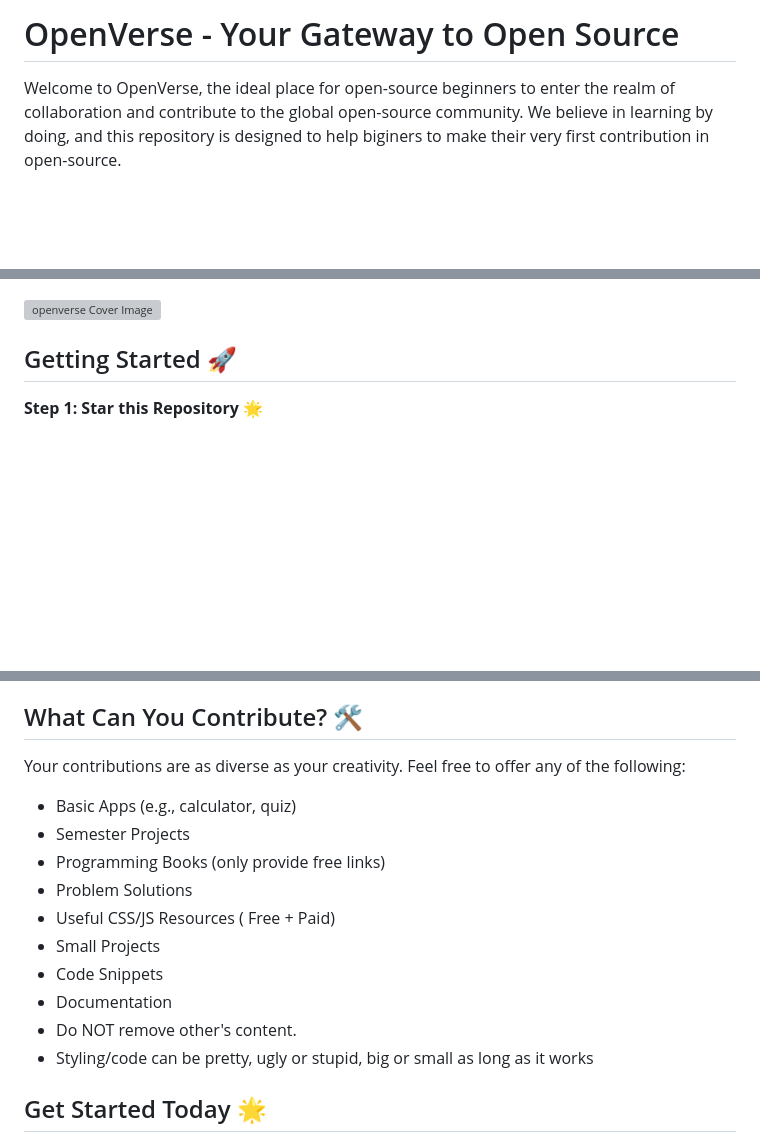
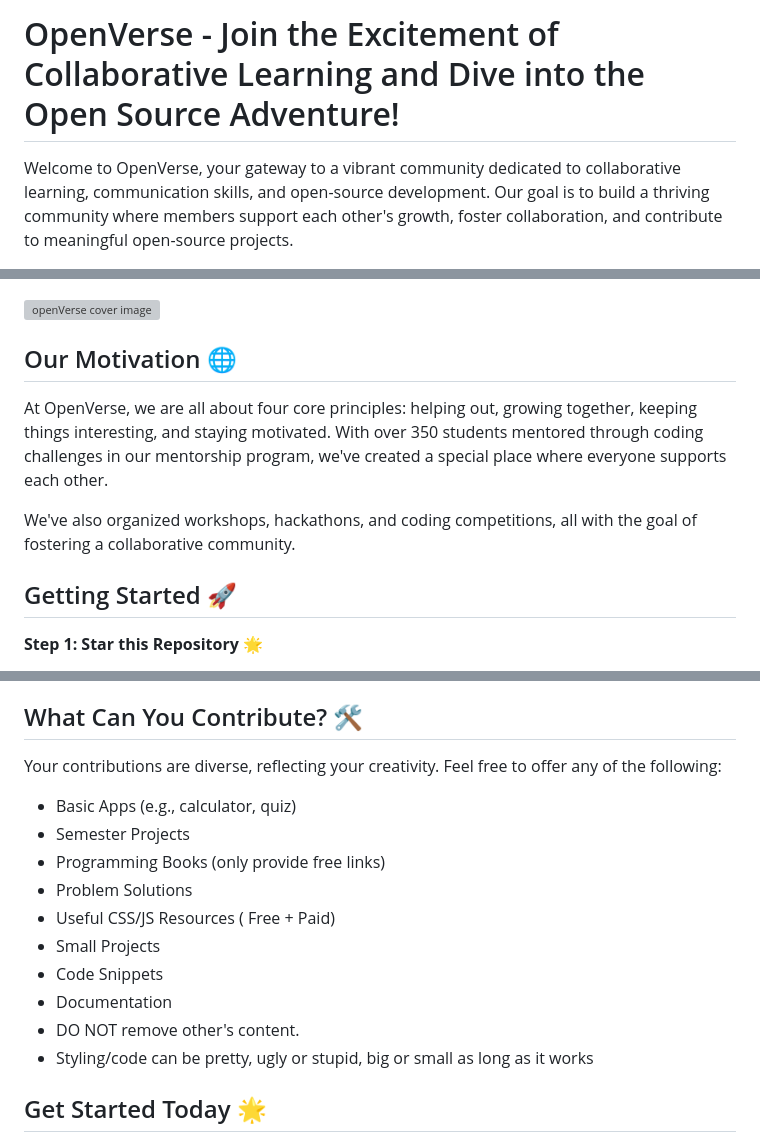
Before and after one commit to ZeeshanMukhtar1/OpenVerse, a Markdown page: README.md, 3 parts joined by grey strips. Drawn GitHub-style; blank space fills up the shorter version; grey boxes are pictures that could not be loaded.

Commit message:
Update OpenVerse README.md with improved introduction and motivation

```diff
--- a/README.md
+++ b/README.md
@@ -1,4 +1,4 @@
-# OpenVerse - Your Gateway to Open Source
+# OpenVerse - Join the Excitement of Collaborative Learning and Dive into the Open Source Adventure!
 
-Welcome to OpenVerse, the ideal place for open-source beginners to enter the realm of collaboration and contribute to the global open-source community. We believe in learning by doing, and this repository is designed to help biginers to make their very first contribution in open-source.
+Welcome to OpenVerse, your gateway to a vibrant community dedicated to collaborative learning, communication skills, and open-source development. Our goal is to build a thriving community where members support each other's growth, foster collaboration, and contribute to meaningful open-source projects.
 
@@ -14,6 +7,12 @@ Welcome to OpenVerse, the ideal place for open-source beginners to enter the rea
 [![Repo Size](https://img.shields.io/github/repo-size/ZeeshanMukhtar1/OpenVerse)](https://github.com/ZeeshanMukhtar1/OpenVerse)
 
-[![openverse Cover Image](https://imageupload.io/ib/YqcolDpROBE04Xj_1698336537.png)](https://imageupload.io/y9IFyy8Q6sQIEaI)
+![openVerse cover image](https://res.cloudinary.com/daexigl1r/image/upload/v1707233260/cover_v1ity6.png)
+
+## Our Motivation 🌐
+
+At OpenVerse, we are all about four core principles: helping out, growing together, keeping things interesting, and staying motivated. With over 350 students mentored through coding challenges in our mentorship program, we've created a special place where everyone supports each other.
+
+We've also organized workshops, hackathons, and coding competitions, all with the goal of fostering a collaborative community.
 
 ## Getting Started 🚀
 
@@ -39,7 +38,7 @@ Now, with your support in place, you're ready to start contributing. Follow thes
 
 ## What Can You Contribute? 🛠️
 
-Your contributions are as diverse as your creativity. Feel free to offer any of the following:
+Your contributions are diverse, reflecting your creativity. Feel free to offer any of the following:
 
 - Basic Apps (e.g., calculator, quiz)
 - Semester Projects
@@ -49,7 +48,7 @@ Your contributions are as diverse as your creativity. Feel free to offer any of
 - Small Projects
 - Code Snippets
 - Documentation
-- Do NOT remove other's content.
+- DO NOT remove other's content.
 - Styling/code can be pretty, ugly or stupid, big or small as long as it works
 
 ## Get Started Today 🌟
```
Also changed, not shown: other parts of README.md (+0 -15 lines).
